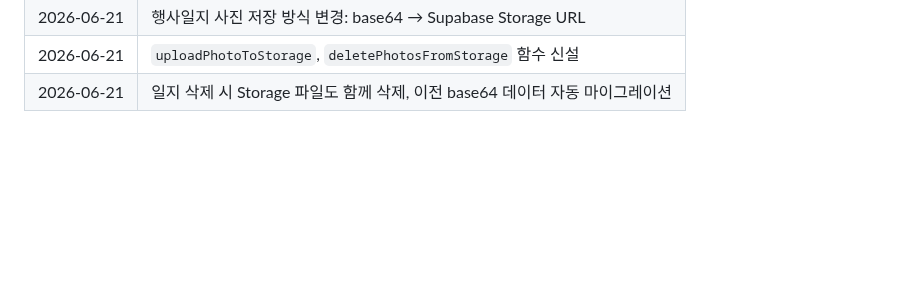
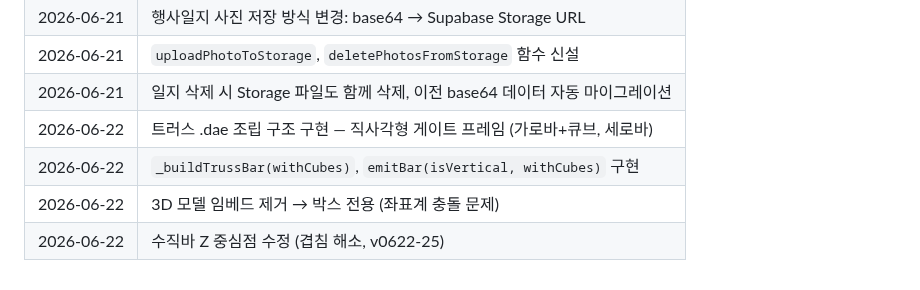
Before and after one commit to yamugyclaude/hanbadadiary, a Markdown page: CLAUDE.md, the part around one of its changes. Rendered like a GitHub page; blank space fills up the shorter version.

Commit message:
docs: CLAUDE.md에 트러스 구현 현황 및 기술 메모 추가
Co-Authored-By: Claude Sonnet 4.6 <noreply@anthropic.com>
Claude-Session: https://claude.ai/code/session_013hsStBEbVQmr2x6chc7nVd

```diff
--- a/CLAUDE.md
+++ b/CLAUDE.md
@@ -338,3 +410,7 @@ claude
 | 2026-06-21 | 행사일지 사진 저장 방식 변경: base64 → Supabase Storage URL |
 | 2026-06-21 | `uploadPhotoToStorage`, `deletePhotosFromStorage` 함수 신설 |
 | 2026-06-21 | 일지 삭제 시 Storage 파일도 함께 삭제, 이전 base64 데이터 자동 마이그레이션 |
+| 2026-06-22 | 트러스 .dae 조립 구조 구현 — 직사각형 게이트 프레임 (가로바+큐브, 세로바) |
+| 2026-06-22 | `_buildTrussBar(withCubes)`, `emitBar(isVertical, withCubes)` 구현 |
+| 2026-06-22 | 3D 모델 임베드 제거 → 박스 전용 (좌표계 충돌 문제) |
+| 2026-06-22 | 수직바 Z 중심점 수정 (겹침 해소, v0622-25) |
```
Also changed, not shown: other parts of CLAUDE.md (+72 -0 lines).
